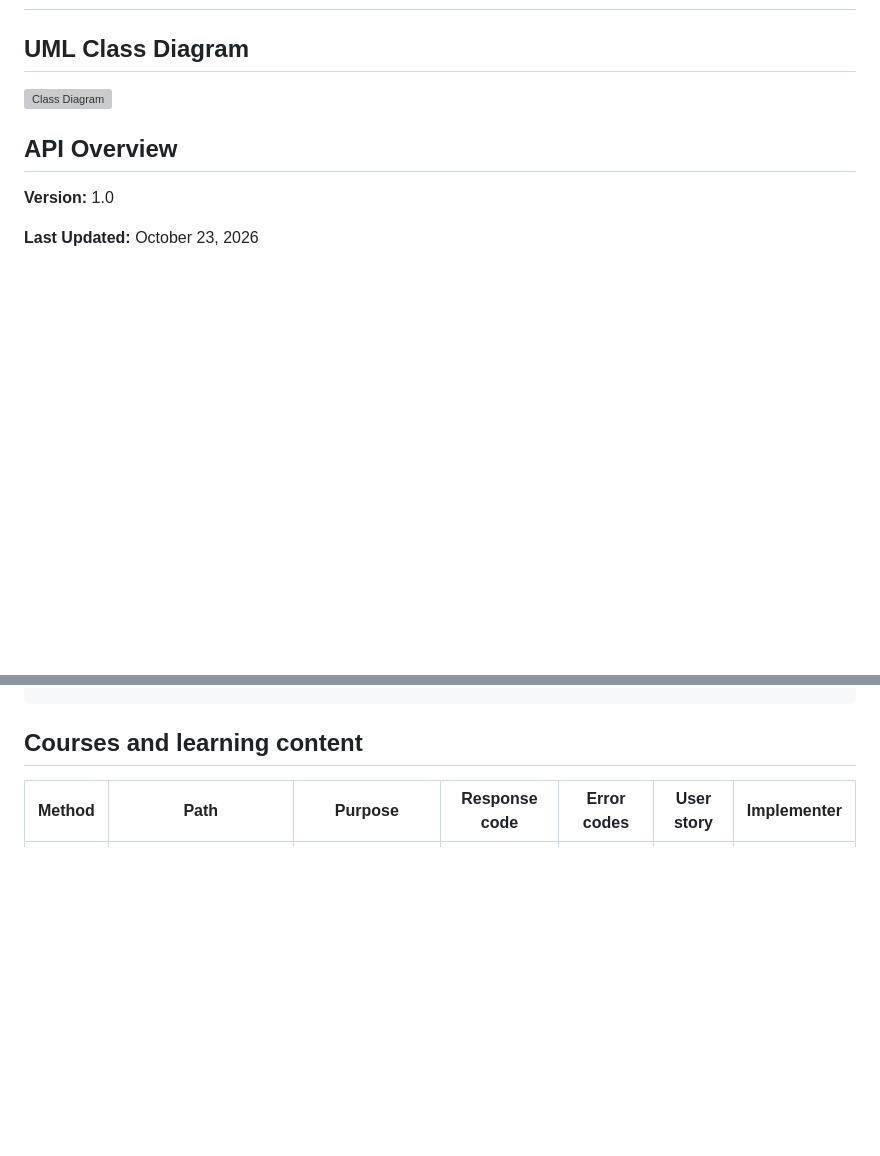
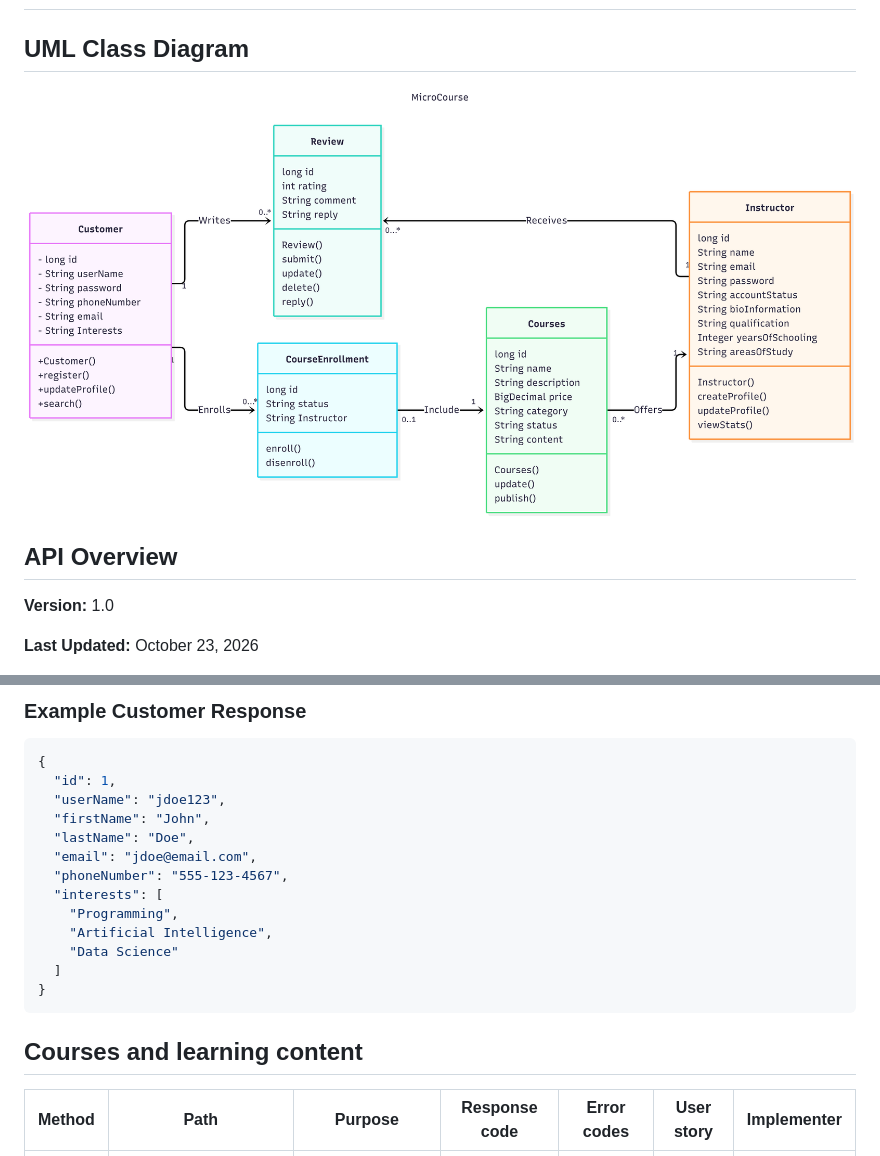
Before and after one commit to Kellytc17/Team-20-Project, a Markdown page: backend-api/README.md, 2 parts joined by grey strips. GitHub-like rendering; pictures changed too: project images/MicroCourse_UML_Diagram.png (added); blank space fills up the shorter version; grey boxes are pictures that could not be loaded.

````diff
--- a/backend-api/README.md
+++ b/backend-api/README.md
@@ -2,7 +2,7 @@
 
 ## UML Class Diagram
 
-![Class Diagram](../doc/uml-class.png)
+![Class Diagram](../project%20images/MicroCourse_UML_Diagram.png)
 
 ## API Overview
 
@@ -55,3 +107,20 @@ Content-Type: application/json
+### Example Customer Response
+
+```json
+{
+  "id": 1,
+  "userName": "jdoe123",
+  "firstName": "John",
+  "lastName": "Doe",
+  "email": "jdoe@email.com",
+  "phoneNumber": "555-123-4567",
+  "interests": [
+    "Programming",
+    "Artificial Intelligence",
+    "Data Science"
+  ]
+}
+```
 
 ## Courses and learning content
 
````
Also changed, not shown: other parts of backend-api/README.md (+53 -0 lines), 2 other files.
